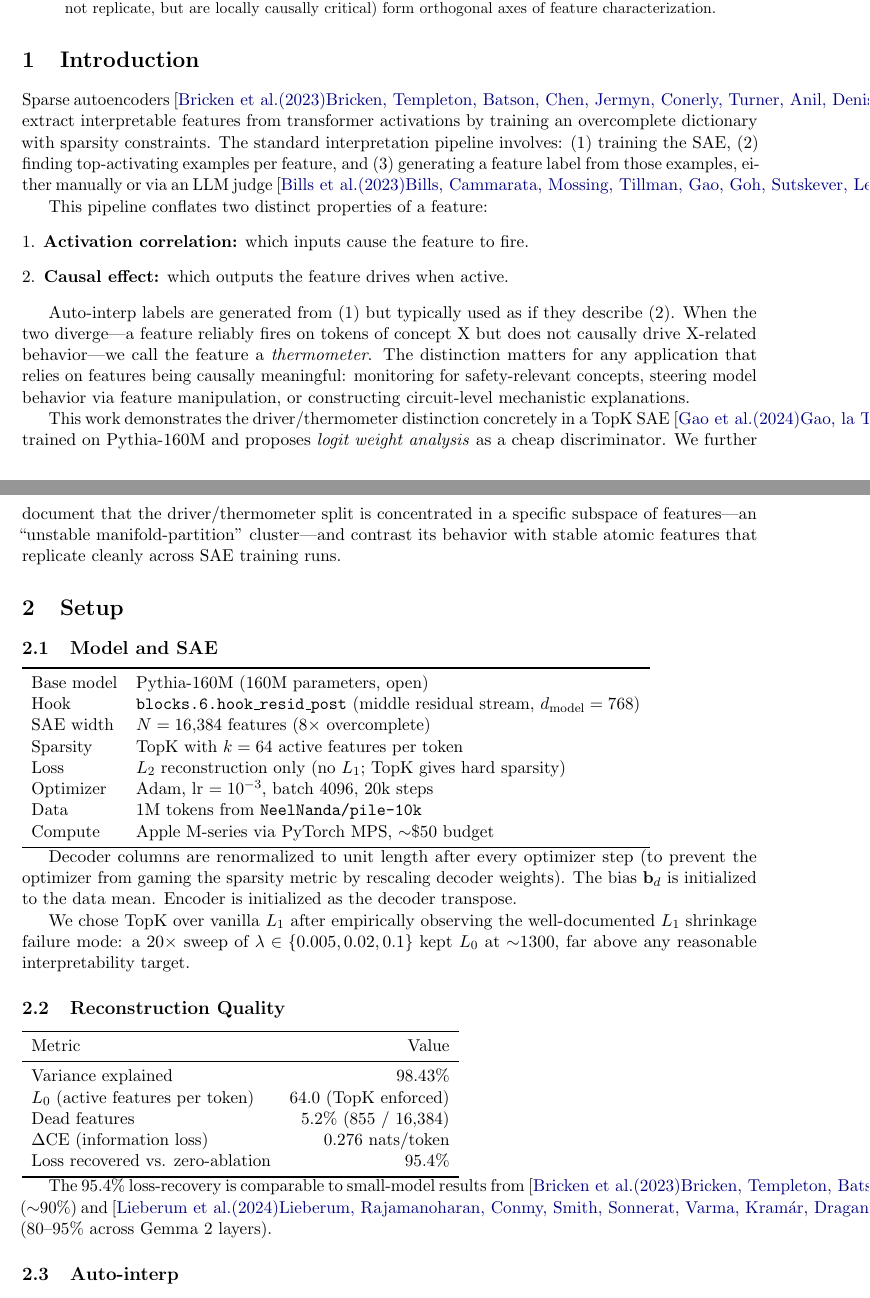
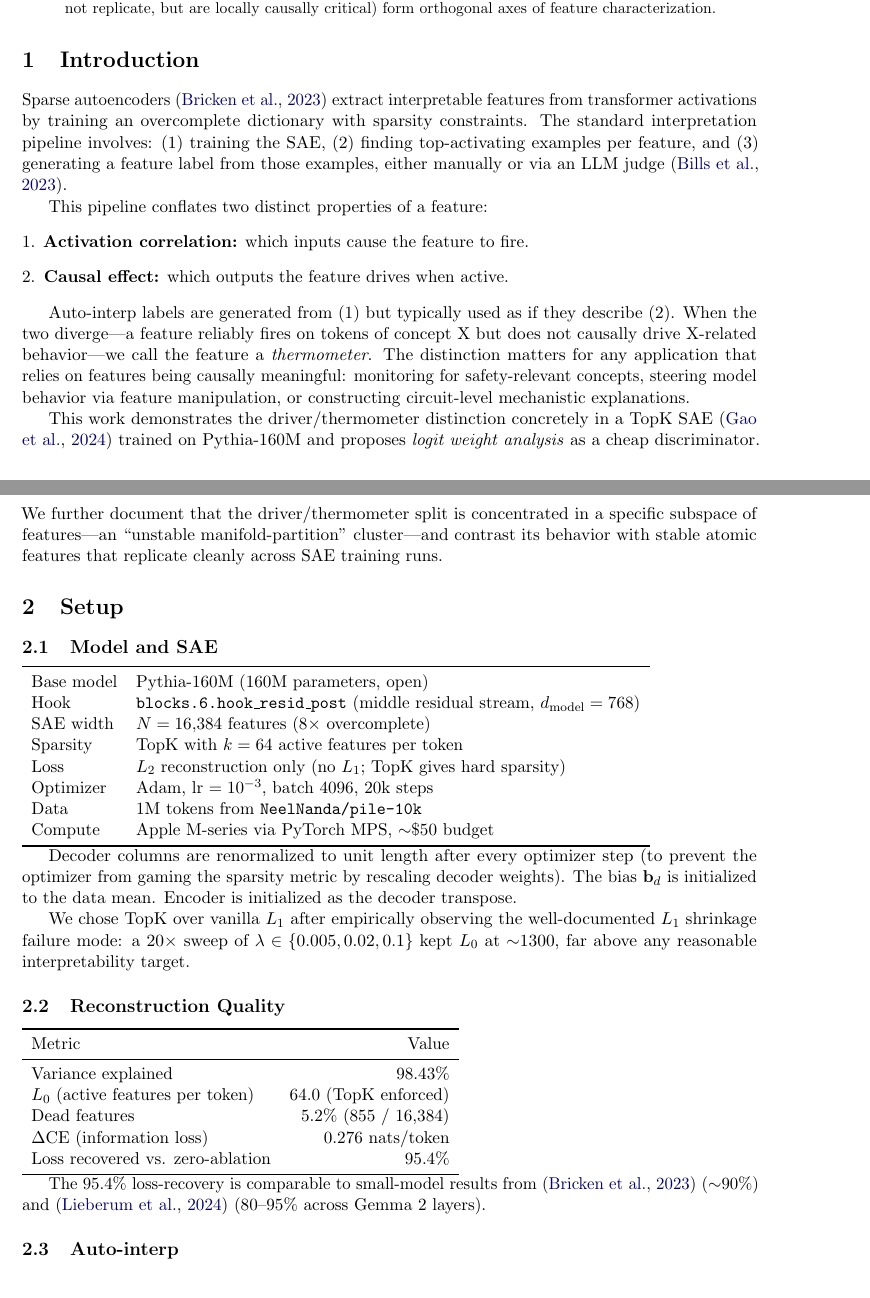
Before and after one commit to OE-GOD/sae-pythia-160m, a LaTeX paper (writeup/arxiv/main.tex): two parts of pages 1 and 2 of 6, joined at a grey line, cut so that both start at the same text. Compiled offline with pdfLaTeX.

Commit message:
Compile LaTeX paper to PDF; fix natbib citations
- Added \usepackage[round,authoryear]{natbib} for short-form
  parenthetical citations
- Changed all \cite{} to \citep{} so citations render as
  '(Bricken et al., 2023)' instead of full author lists
- Compiled with tectonic; output saved as
  writeup/sae_pythia_layer6_paper.pdf
- 13 pages, publication-quality formatting

This is a self-hosted preprint, not yet on arXiv (still need
endorsement). Shareable as standalone PDF via the repo URL.

Co-Authored-By: Claude Opus 4.7 (1M context) <noreply@anthropic.com>

```diff
--- a/writeup/arxiv/main.tex
+++ b/writeup/arxiv/main.tex
@@ -2,6 +2,7 @@
 
 % --- Packages ---
 \usepackage[margin=1in]{geometry}
+\usepackage[round,authoryear]{natbib}
 \usepackage{hyperref}
 \usepackage{graphicx}
 \usepackage{booktabs}
@@ -53,12 +54,12 @@ form orthogonal axes of feature characterization.
 
 \section{Introduction}
 
-Sparse autoencoders \cite{bricken2023monosemanticity} extract interpretable features
+Sparse autoencoders \citep{bricken2023monosemanticity} extract interpretable features
 from transformer activations by training an overcomplete dictionary with sparsity
 constraints. The standard interpretation pipeline involves: (1) training the SAE,
 (2) finding top-activating examples per feature, and (3) generating a feature
 label from those examples, either manually or via an LLM judge
-\cite{bills2023language}.
+\citep{bills2023language}.
 
 This pipeline conflates two distinct properties of a feature:
 \begin{enumerate}[leftmargin=*]
@@ -75,7 +76,7 @@ steering model behavior via feature manipulation, or constructing circuit-level
 mechanistic explanations.
 
 This work demonstrates the driver/thermometer distinction concretely in a TopK
-SAE \cite{gao2024scaling} trained on Pythia-160M and proposes \emph{logit weight
+SAE \citep{gao2024scaling} trained on Pythia-160M and proposes \emph{logit weight
 analysis} as a cheap discriminator. We further document that the
 driver/thermometer split is concentrated in a specific subspace of features---an
 ``unstable manifold-partition'' cluster---and contrast its behavior with stable
@@ -122,7 +123,7 @@ Loss recovered vs. zero-ablation & 95.4\% \\
 \end{tabular}
 
 The 95.4\% loss-recovery is comparable to small-model results from
-\cite{bricken2023monosemanticity} ($\sim$90\%) and \cite{lieberum2024gemma}
+\citep{bricken2023monosemanticity} ($\sim$90\%) and \citep{lieberum2024gemma}
 (80--95\% across Gemma 2 layers).
 
 \subsection{Auto-interp}
```
Also changed, not shown: writeup/sae_pythia_layer6_paper.pdf (added), writeup/arxiv/main.tex (4 more changed lines).
